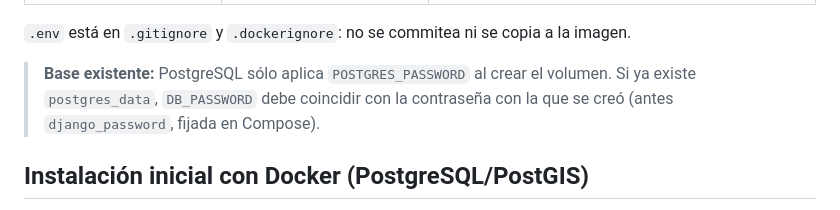
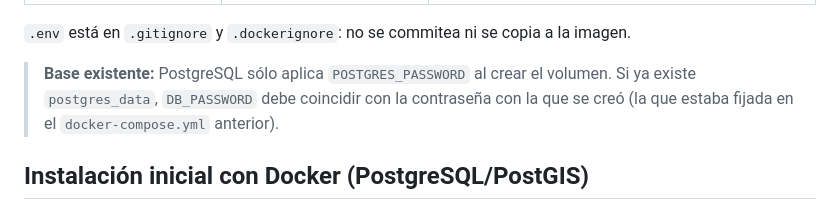
Before and after one commit to MakkiGan666/Trend-Watch-Litoral, a Markdown page: README.md, the part around the change. Drawn GitHub-style.

Commit message:
docs(instalacion): no repetir la contraseña anterior en el README
Co-Authored-By: Claude Opus 5.5 <noreply@anthropic.com>

```diff
--- a/README.md
+++ b/README.md
@@ -52,7 +52,7 @@ python -c "import secrets; print(secrets.token_urlsafe(50))"   # pegar como SECR
 
 > **Base existente:** PostgreSQL sólo aplica `POSTGRES_PASSWORD` al crear el
 > volumen. Si ya existe `postgres_data`, `DB_PASSWORD` debe coincidir con la
-> contraseña con la que se creó (antes `django_password`, fijada en Compose).
+> contraseña con la que se creó (la que estaba fijada en el `docker-compose.yml` anterior).
 
 ## Instalación inicial con Docker (PostgreSQL/PostGIS)
 
```
